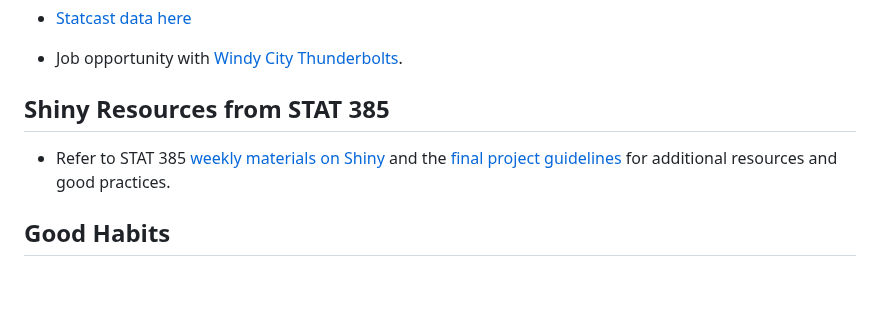
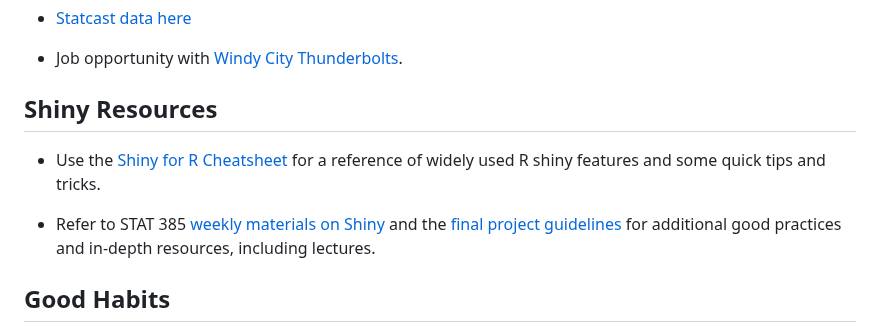
Before and after one commit to illinois-stat430/stat430sp25, a Markdown page: README.md, the part around the change. GitHub-like rendering; blank space fills up the shorter version.

Commit message:
updated README to include additional R shiny resources

```diff
--- a/README.md
+++ b/README.md
@@ -24,9 +24,13 @@ See the lectures directory for course notes and slides. See the labs directory f
  - Job opportunity with [Windy City Thunderbolts](https://www.teamworkonline.com/baseball-jobs/frontierleaguejobs/windy-city-thunderbolts/baseball-analytics-internship-2111569).
 
 
-## Shiny Resources from STAT 385
+## Shiny Resources
 
- - Refer to STAT 385 [weekly materials on Shiny](https://fa24.stat385.org/week-15.html) and the [final project guidelines](https://fa24.stat385.org/project.html) for additional resources and good practices.
+ - Use the [Shiny for R Cheatsheet](https://raw.githubusercontent.com/rstudio/cheatsheets/main/shiny.pdf) for a reference of widely used R shiny features and some quick tips and tricks.
+
+ - Refer to STAT 385 [weekly materials on Shiny](https://fa24.stat385.org/week-15.html) and the [final project guidelines](https://fa24.stat385.org/project.html) for additional good practices and in-depth resources, including lectures.
+
+
 
 ## Good Habits
 
```
